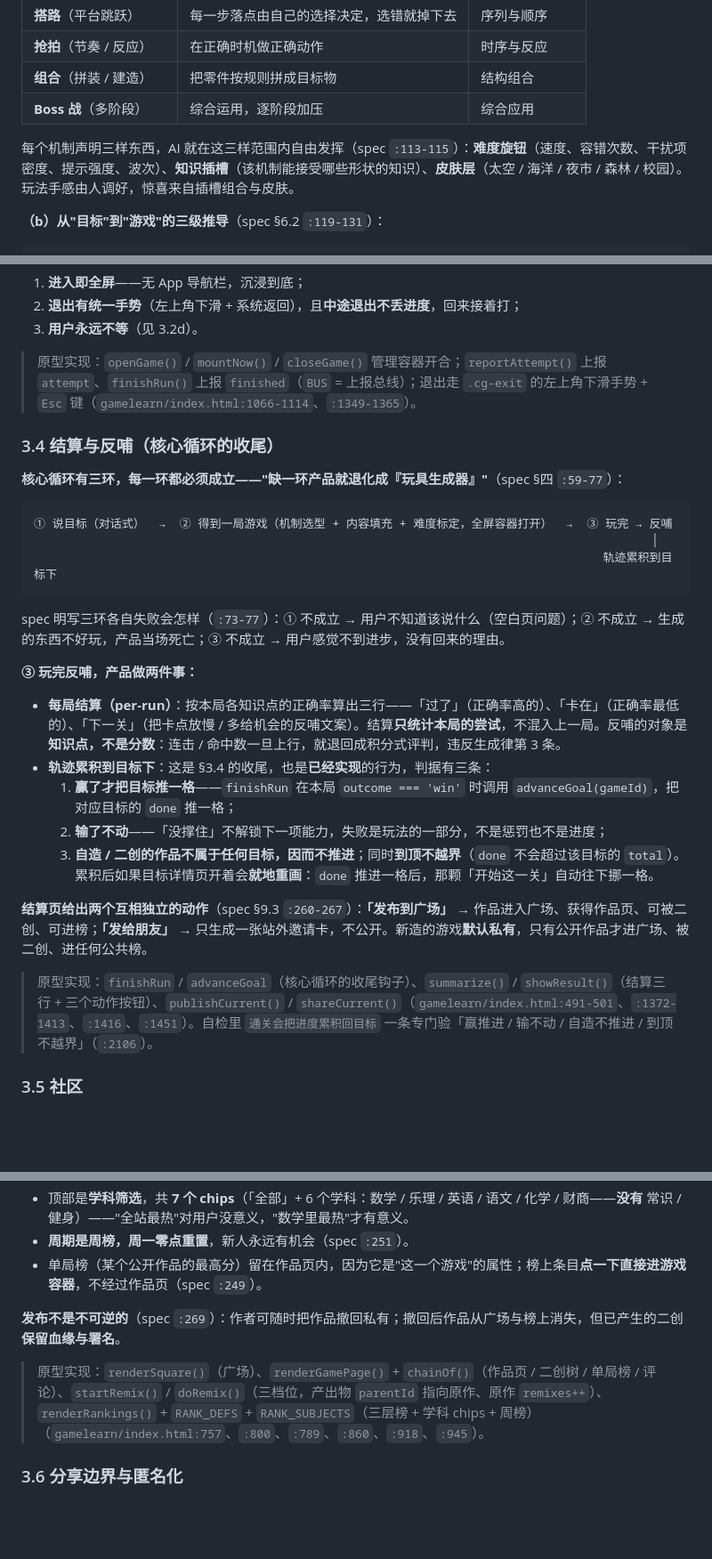
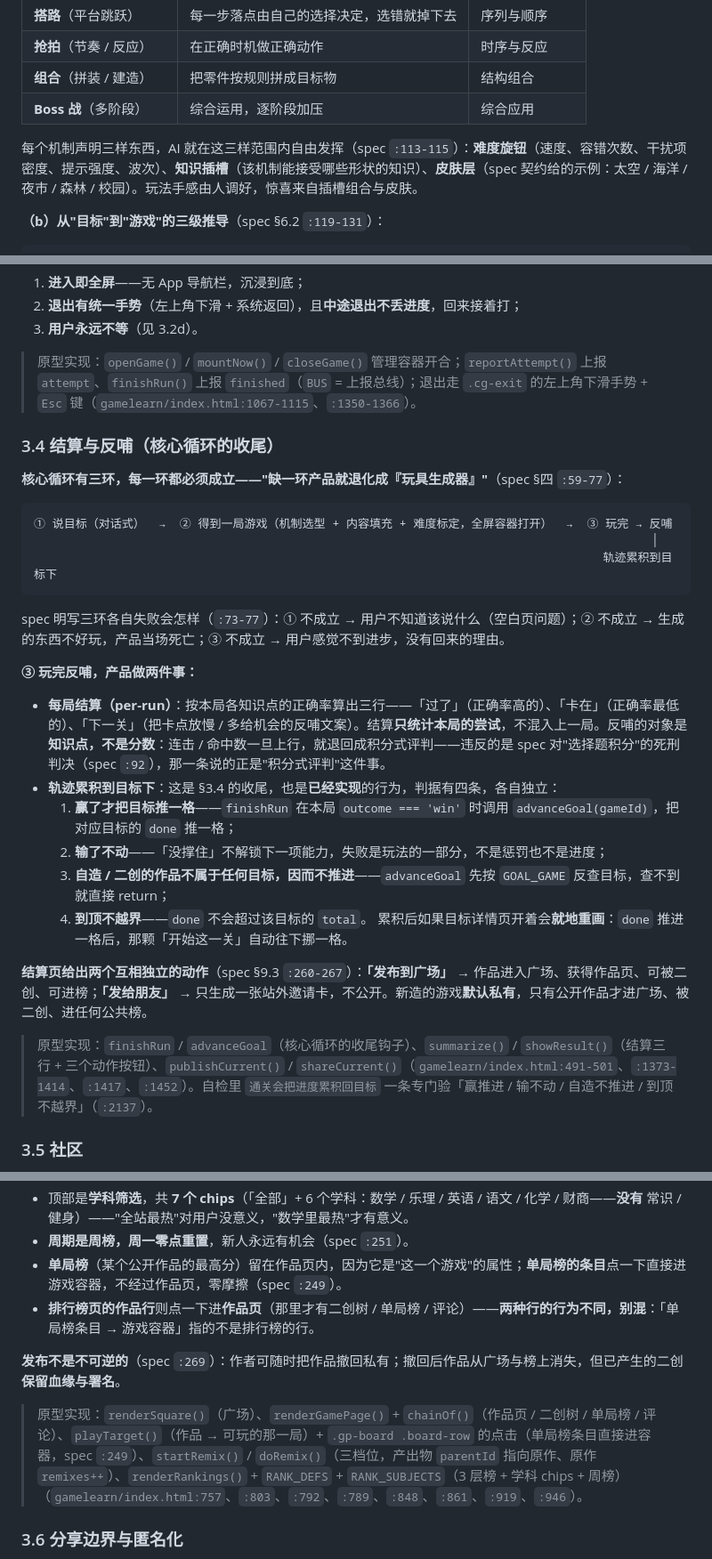
Before and after one commit to JooperGe/agenticapp-demos, a Markdown page: gamelearn/PRD.md, 3 parts joined by grey strips. Shown at 89% size. GitHub-like rendering; blank space fills up the shorter version.

Commit message:
docs(yiju): PRD 修复轮 1 — 单局榜/排行榜行消歧义、皮肤词表归属、判据四条、积分类批判归因、探针数 58

```diff
--- a/gamelearn/PRD.md
+++ b/gamelearn/PRD.md
@@ -94,7 +94,7 @@
 | **组合**（拼装 / 建造） | 把零件按规则拼成目标物 | 结构组合 |
 | **Boss 战**（多阶段） | 综合运用，逐阶段加压 | 综合应用 |
 
-每个机制声明三样东西，AI 就在这三样范围内自由发挥（spec `:113-115`）：**难度旋钮**（速度、容错次数、干扰项密度、提示强度、波次）、**知识插槽**（该机制能接受哪些形状的知识）、**皮肤层**（太空 / 海洋 / 夜市 / 森林 / 校园）。玩法手感由人调好，惊喜来自插槽组合与皮肤。
+每个机制声明三样东西，AI 就在这三样范围内自由发挥（spec `:113-115`）：**难度旋钮**（速度、容错次数、干扰项密度、提示强度、波次）、**知识插槽**（该机制能接受哪些形状的知识）、**皮肤层**（spec 契约给的示例：太空 / 海洋 / 夜市 / 森林 / 校园）。玩法手感由人调好，惊喜来自插槽组合与皮肤。
 
 **（b）从"目标"到"游戏"的三级推导**（spec §6.2 `:119-131`）：
 
@@ -133,7 +133,7 @@
 2. **退出有统一手势**（左上角下滑 + 系统返回），且**中途退出不丢进度**，回来接着打；
 3. **用户永远不等**（见 3.2d）。
 
-> 原型实现：`openGame()` / `mountNow()` / `closeGame()` 管理容器开合；`reportAttempt()` 上报 `attempt`、`finishRun()` 上报 `finished`（`BUS` = 上报总线）；退出走 `.cg-exit` 的左上角下滑手势 + `Esc` 键（`gamelearn/index.html:1066-1114`、`:1349-1365`）。
+> 原型实现：`openGame()` / `mountNow()` / `closeGame()` 管理容器开合；`reportAttempt()` 上报 `attempt`、`finishRun()` 上报 `finished`（`BUS` = 上报总线）；退出走 `.cg-exit` 的左上角下滑手势 + `Esc` 键（`gamelearn/index.html:1067-1115`、`:1350-1366`）。
 
 ### 3.4 结算与反哺（核心循环的收尾）
 
@@ -149,16 +149,17 @@ spec 明写三环各自失败会怎样（`:73-77`）：① 不成立 → 用户
 
 **③ 玩完反哺，产品做两件事：**
 
-- **每局结算（per-run）**：按本局各知识点的正确率算出三行——「过了」（正确率高的）、「卡在」（正确率最低的）、「下一关」（把卡点放慢 / 多给机会的反哺文案）。结算**只统计本局的尝试**，不混入上一局。反哺的对象是**知识点，不是分数**：连击 / 命中数一旦上行，就退回成积分式评判，违反生成律第 3 条。
-- **轨迹累积到目标下**：这是 §3.4 的收尾，也是**已经实现**的行为，判据有三条：
+- **每局结算（per-run）**：按本局各知识点的正确率算出三行——「过了」（正确率高的）、「卡在」（正确率最低的）、「下一关」（把卡点放慢 / 多给机会的反哺文案）。结算**只统计本局的尝试**，不混入上一局。反哺的对象是**知识点，不是分数**：连击 / 命中数一旦上行，就退回成积分式评判——违反的是 spec 对"选择题积分"的死刑判决（spec `:92`），那一条说的正是"积分式评判"这件事。
+- **轨迹累积到目标下**：这是 §3.4 的收尾，也是**已经实现**的行为，判据有四条，各自独立：
   1. **赢了才把目标推一格**——`finishRun` 在本局 `outcome === 'win'` 时调用 `advanceGoal(gameId)`，把对应目标的 `done` 推一格；
   2. **输了不动**——「没撑住」不解锁下一项能力，失败是玩法的一部分，不是惩罚也不是进度；
-  3. **自造 / 二创的作品不属于任何目标，因而不推进**；同时**到顶不越界**（`done` 不会超过该目标的 `total`）。
+  3. **自造 / 二创的作品不属于任何目标，因而不推进**——`advanceGoal` 先按 `GOAL_GAME` 反查目标，查不到就直接 return；
+  4. **到顶不越界**——`done` 不会超过该目标的 `total`。
   累积后如果目标详情页开着会**就地重画**：`done` 推进一格后，那颗「开始这一关」自动往下挪一格。
 
 **结算页给出两个互相独立的动作**（spec §9.3 `:260-267`）：**「发布到广场」** → 作品进入广场、获得作品页、可被二创、可进榜；**「发给朋友」** → 只生成一张站外邀请卡，不公开。新造的游戏**默认私有**，只有公开作品才进广场、被二创、进任何公共榜。
 
-> 原型实现：`finishRun` / `advanceGoal`（核心循环的收尾钩子）、`summarize()` / `showResult()`（结算三行 + 三个动作按钮）、`publishCurrent()` / `shareCurrent()`（`gamelearn/index.html:491-501`、`:1372-1413`、`:1416`、`:1451`）。自检里 `通关会把进度累积回目标` 一条专门验「赢推进 / 输不动 / 自造不推进 / 到顶不越界」（`:2106`）。
+> 原型实现：`finishRun` / `advanceGoal`（核心循环的收尾钩子）、`summarize()` / `showResult()`（结算三行 + 三个动作按钮）、`publishCurrent()` / `shareCurrent()`（`gamelearn/index.html:491-501`、`:1373-1414`、`:1417`、`:1452`）。自检里 `通关会把进度累积回目标` 一条专门验「赢推进 / 输不动 / 自造不推进 / 到顶不越界」（`:2137`）。
 
 ### 3.5 社区
 
@@ -186,11 +187,12 @@ spec 明写三环各自失败会怎样（`:73-77`）：① 不成立 → 用户
 - **③ 我的战绩**：我进过的榜、我保持的记录、我离上榜还差多少。
 - 顶部是**学科筛选**，共 **7 个 chips**（「全部」+ 6 个学科：数学 / 乐理 / 英语 / 语文 / 化学 / 财商——**没有** 常识 / 健身）——"全站最热"对用户没意义，"数学里最热"才有意义。
 - **周期是周榜，周一零点重置**，新人永远有机会（spec `:251`）。
-- 单局榜（某个公开作品的最高分）留在作品页内，因为它是"这一个游戏"的属性；榜上条目**点一下直接进游戏容器**，不经过作品页（spec `:249`）。
+- **单局榜**（某个公开作品的最高分）留在作品页内，因为它是"这一个游戏"的属性；**单局榜的条目**点一下直接进游戏容器，不经过作品页，零摩擦（spec `:249`）。
+- **排行榜页的作品行**则点一下进**作品页**（那里才有二创树 / 单局榜 / 评论）——**两种行的行为不同，别混**：「单局榜条目 → 游戏容器」指的不是排行榜的行。
 
 **发布不是不可逆的**（spec `:269`）：作者可随时把作品撤回私有；撤回后作品从广场与榜上消失，但已产生的二创**保留血缘与署名**。
 
-> 原型实现：`renderSquare()`（广场）、`renderGamePage()` + `chainOf()`（作品页 / 二创树 / 单局榜 / 评论）、`startRemix()` / `doRemix()`（三档位，产出物 `parentId` 指向原作、原作 `remixes++`）、`renderRankings()` + `RANK_DEFS` + `RANK_SUBJECTS`（三层榜 + 学科 chips + 周榜）（`gamelearn/index.html:757`、`:800`、`:789`、`:860`、`:918`、`:945`）。
+> 原型实现：`renderSquare()`（广场）、`renderGamePage()` + `chainOf()`（作品页 / 二创树 / 单局榜 / 评论）、`playTarget()`（作品 → 可玩的那一局）+ `.gp-board .board-row` 的点击（单局榜条目直接进容器，spec `:249`）、`startRemix()` / `doRemix()`（三档位，产出物 `parentId` 指向原作、原作 `remixes++`）、`renderRankings()` + `RANK_DEFS` + `RANK_SUBJECTS`（3 层榜 + 学科 chips + 周榜）（`gamelearn/index.html:757`、`:803`、`:792`、`:789`、`:848`、`:861`、`:919`、`:946`）。
 
 ### 3.6 分享边界与匿名化
 
```
Also changed, not shown: other parts of gamelearn/PRD.md (+5 -5 lines).
